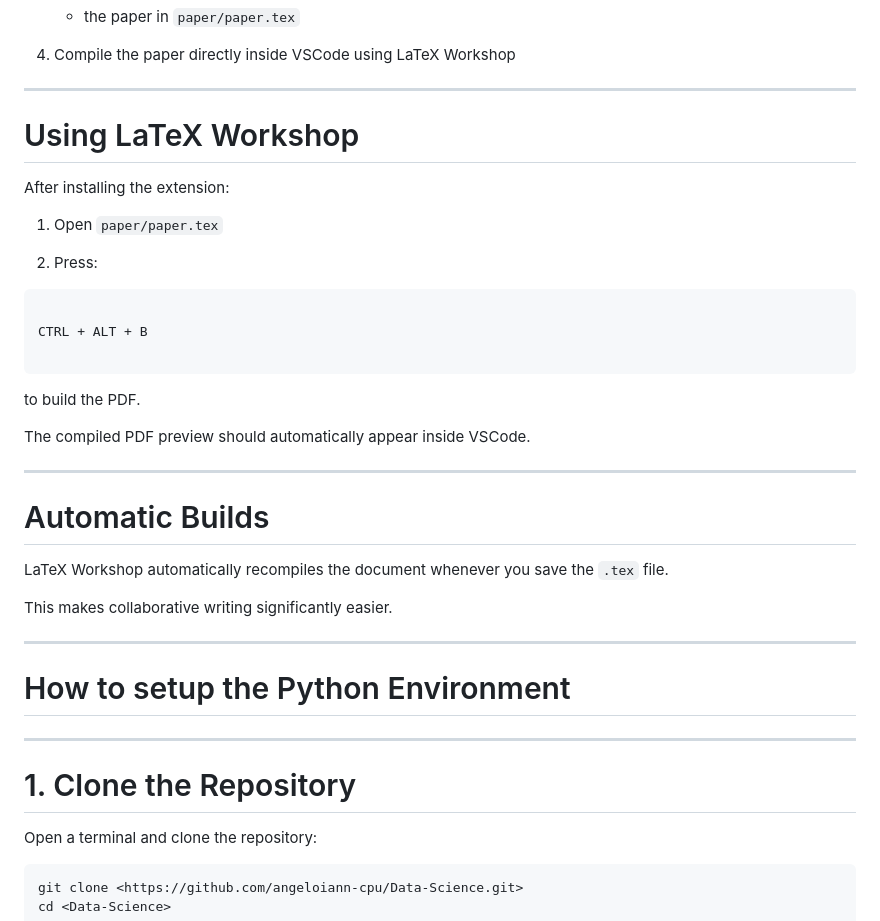
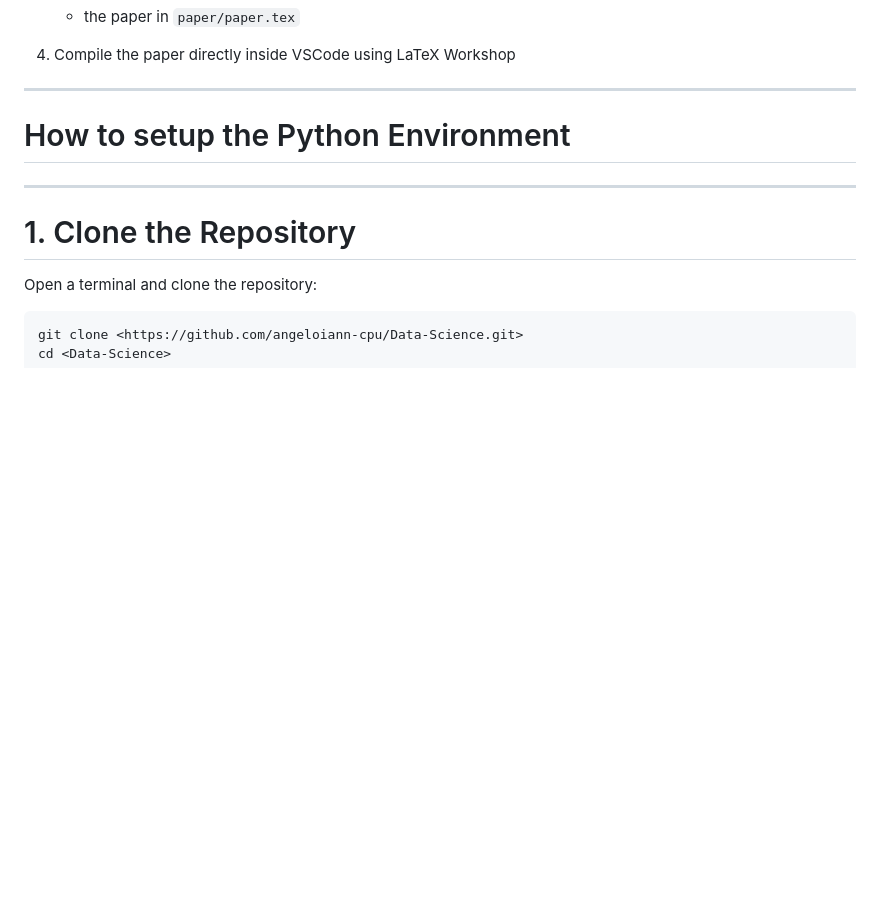
Before and after one commit to angeloiann-cpu/Data-Science, a Markdown page: README.md, the part around one of its changes. Rendered like a GitHub page; blank space fills up the shorter version.

````diff
--- a/README.md
+++ b/README.md
@@ -46,35 +85,6 @@ https://marketplace.visualstudio.com/items?itemName=James-Yu.latex-workshop
 4. Compile the paper directly inside VSCode using LaTeX Workshop
 
 ---
-
-# Using LaTeX Workshop
-
-After installing the extension:
-
-1. Open `paper/paper.tex`
-
-2. Press:
-
-```text
-
-CTRL + ALT + B
-
-```
-
-to build the PDF.
-
-The compiled PDF preview should automatically appear inside VSCode.
-
----
-
-# Automatic Builds
-
-LaTeX Workshop automatically recompiles the document whenever you save the `.tex` file.
-
-This makes collaborative writing significantly easier.
-
----
-
 # How to setup the Python Environment
 ---
 
````
Also changed, not shown: other parts of README.md (+73 -1 lines).
